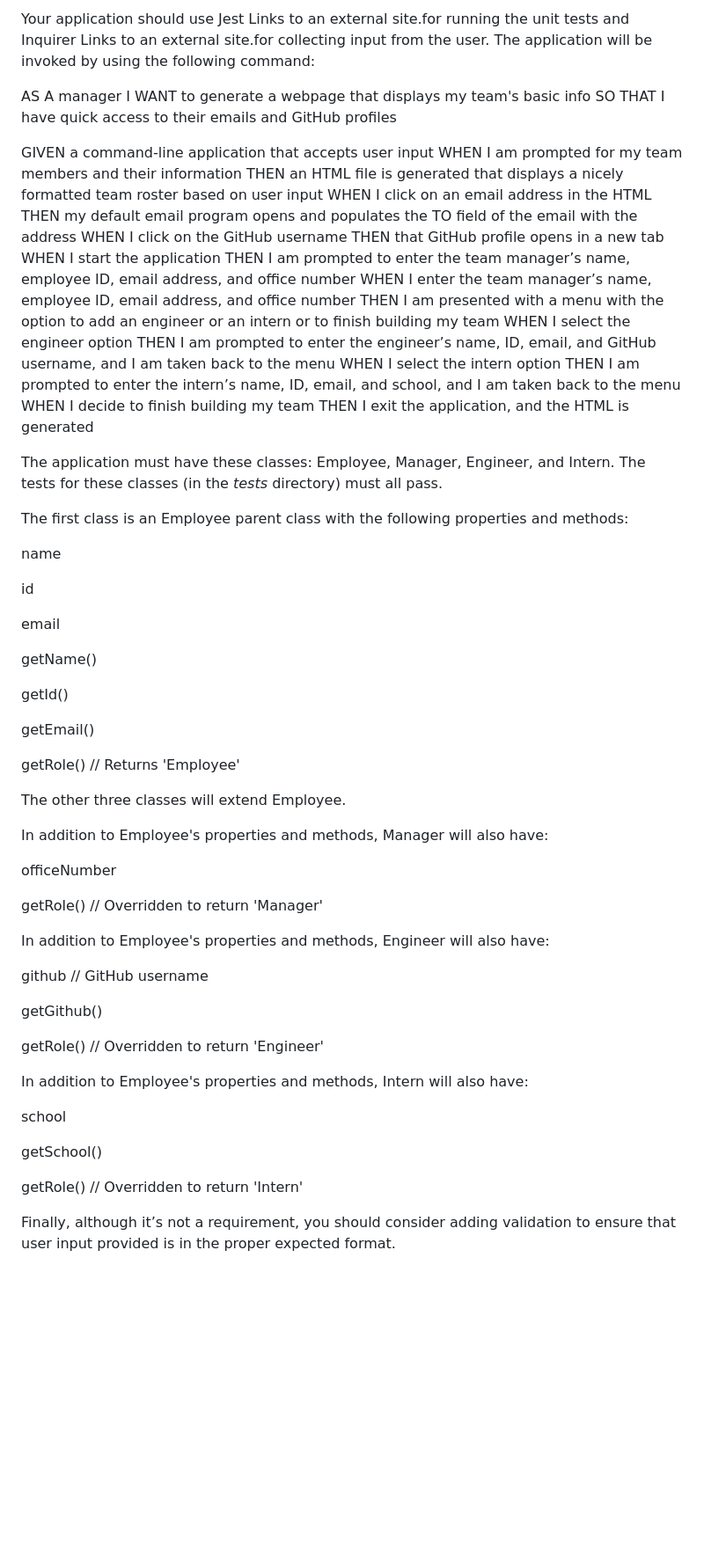
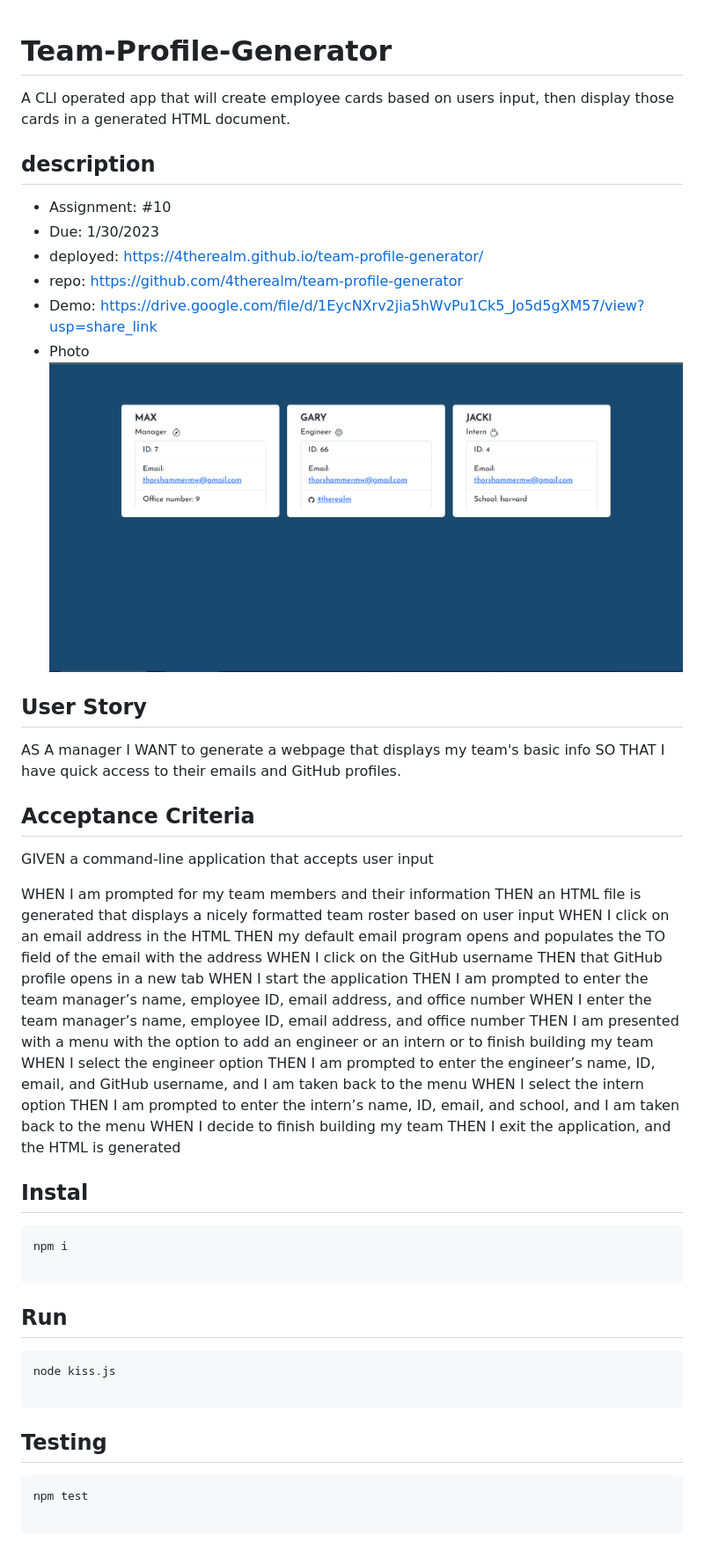
Before and after one commit to 4therealm/team-profile-generator, a Markdown page: README.md, the part around the change. Shown: that part at 88% size. Drawn GitHub-style; pictures changed too: img/employee-html-screenshot.PNG (added); blank space fills up the shorter version.

Commit message:
finished readme and added video link

````diff
--- a/README.md
+++ b/README.md
@@ -1,10 +1,30 @@
-Your application should use Jest Links to an external site.for running the unit tests and Inquirer Links to an external site.for collecting input from the user. The application will be invoked by using the following command:
 
+
+
+
+
+
+
+# Team-Profile-Generator
+A CLI operated app that will create employee cards based on users input, then display those cards in a generated HTML document.
+
+## description
+* Assignment: #10
+* Due: 1/30/2023
+* deployed: https://4therealm.github.io/team-profile-generator/
+* repo: https://github.com/4therealm/team-profile-generator
+* Demo: https://drive.google.com/file/d/1EycNXrv2jia5hWvPu1Ck5_Jo5d5gXM57/view?usp=share_link
+* Photo
+  <img src="/img/employee-html-screenshot.PNG" alt="a display of three employee profile cards">
+
+## User Story
 AS A manager
 I WANT to generate a webpage that displays my team's basic info
-SO THAT I have quick access to their emails and GitHub profiles
+SO THAT I have quick access to their emails and GitHub profiles.
 
+## Acceptance Criteria
 GIVEN a command-line application that accepts user input
+
 WHEN I am prompted for my team members and their information
 THEN an HTML file is generated that displays a nicely formatted team roster based on user input
 WHEN I click on an email address in the HTML
@@ -24,46 +44,20 @@ THEN I exit the application, and the HTML is generated
 
 
 
-The application must have these classes: Employee, Manager, Engineer, and Intern. The tests for these classes (in the _tests_ directory) must all pass.
 
-The first class is an Employee parent class with the following properties and methods:
 
-name
+## Instal
+```
+npm i
 
-id
+```
+## Run
+```
+node kiss.js
 
-email
+```
+## Testing
+```
+npm test
 
-getName()
-
-getId()
-
-getEmail()
-
-getRole() // Returns 'Employee'
-
-The other three classes will extend Employee.
-
-In addition to Employee's properties and methods, Manager will also have:
-
-officeNumber
-
-getRole() // Overridden to return 'Manager'
-
-In addition to Employee's properties and methods, Engineer will also have:
-
-github // GitHub username
-
-getGithub()
-
-getRole() // Overridden to return 'Engineer'
-
-In addition to Employee's properties and methods, Intern will also have:
-
-school
-
-getSchool()
-
-getRole() // Overridden to return 'Intern'
-
-Finally, although it’s not a requirement, you should consider adding validation to ensure that user input provided is in the proper expected format.
+```
````
Also changed, not shown: 1 other file.
